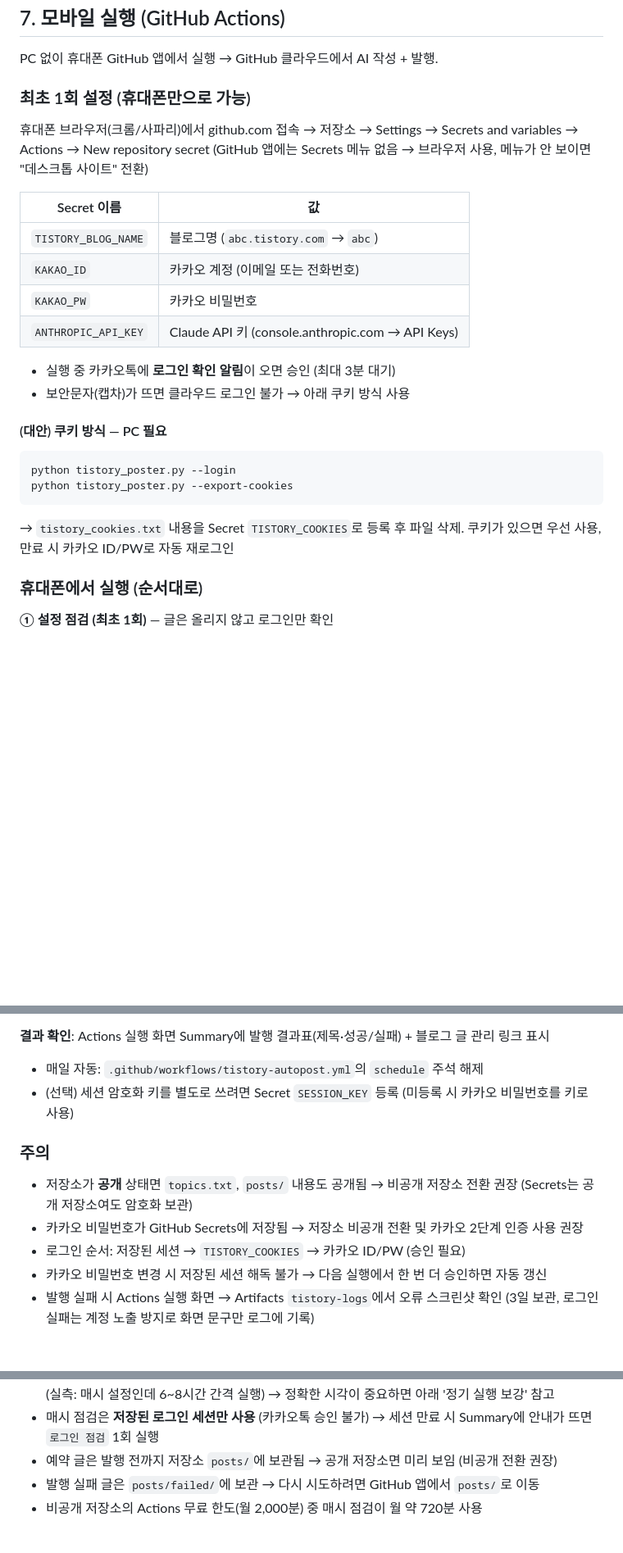
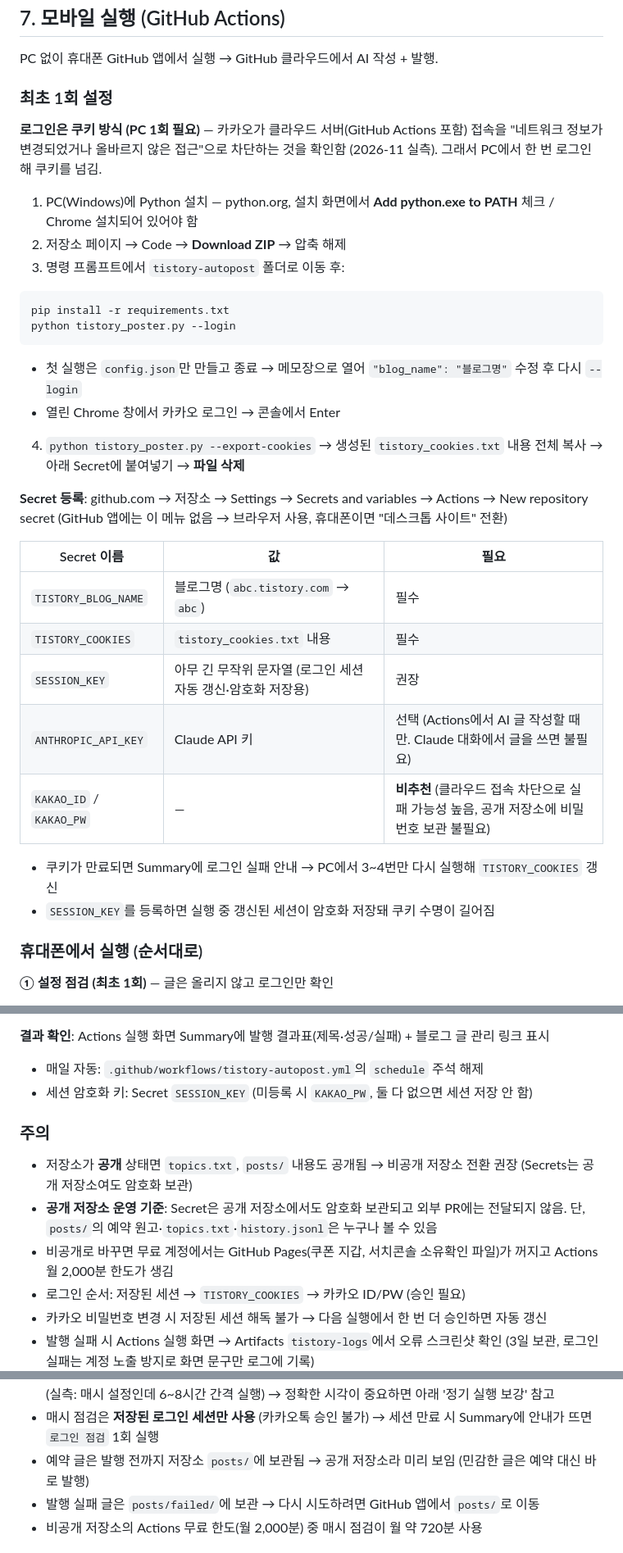
Before and after one commit to remnant1981-bit/remnant1981, a Markdown page: tistory-autopost/README.md, 3 parts joined by grey strips. Shown at 82% size. Drawn GitHub-style; blank space fills up the shorter version.

Commit message:
README: 쿠키 로그인 방식을 기본으로, 공개 저장소 운영 기준 반영
- 카카오 클라우드 접속 차단 실측 → PC 1회 쿠키 추출(ZIP 다운로드·config.json 설정 포함)을 기본 절차로
- Secret 표: TISTORY_COOKIES·SESSION_KEY 권장, KAKAO_ID/PW 비추천
- 공개 저장소 유지 기준 (Secret 보관 방식, 공개되는 파일, 비공개 시 Pages 중단)

Co-Authored-By: Claude Opus 5.5 <noreply@anthropic.com>
Claude-Session: https://claude.ai/code/session_01WXnhFRU2P4sjAwaRRLAnmW

````diff
--- a/tistory-autopost/README.md
+++ b/tistory-autopost/README.md
@@ -108,26 +108,33 @@ setx ANTHROPIC_API_KEY "sk-ant-..."
 ## 7. 모바일 실행 (GitHub Actions)
 PC 없이 휴대폰 GitHub 앱에서 실행 → GitHub 클라우드에서 AI 작성 + 발행.
 
-### 최초 1회 설정 (휴대폰만으로 가능)
-휴대폰 브라우저(크롬/사파리)에서 github.com 접속 → 저장소 → Settings → Secrets and variables → Actions → New repository secret
-(GitHub 앱에는 Secrets 메뉴 없음 → 브라우저 사용, 메뉴가 안 보이면 "데스크톱 사이트" 전환)
+### 최초 1회 설정
+**로그인은 쿠키 방식 (PC 1회 필요)** — 카카오가 클라우드 서버(GitHub Actions 포함) 접속을 "네트워크 정보가 변경되었거나 올바르지 않은 접근"으로 차단하는 것을 확인함 (2026-11 실측). 그래서 PC에서 한 번 로그인해 쿠키를 넘김.
 
-| Secret 이름 | 값 |
-|---|---|
-| `TISTORY_BLOG_NAME` | 블로그명 (`abc.tistory.com` → `abc`) |
-| `KAKAO_ID` | 카카오 계정 (이메일 또는 전화번호) |
-| `KAKAO_PW` | 카카오 비밀번호 |
-| `ANTHROPIC_API_KEY` | Claude API 키 (console.anthropic.com → API Keys) |
+1. PC(Windows)에 Python 설치 — python.org, 설치 화면에서 **Add python.exe to PATH** 체크 / Chrome 설치되어 있어야 함
+2. 저장소 페이지 → Code → **Download ZIP** → 압축 해제
+3. 명령 프롬프트에서 `tistory-autopost` 폴더로 이동 후:
+```bat
+pip install -r requirements.txt
+python tistory_poster.py --login
+```
+   - 첫 실행은 `config.json`만 만들고 종료 → 메모장으로 열어 `"blog_name": "블로그명"` 수정 후 다시 `--login`
+   - 열린 Chrome 창에서 카카오 로그인 → 콘솔에서 Enter
+4. `python tistory_poster.py --export-cookies` → 생성된 `tistory_cookies.txt` 내용 전체 복사 → 아래 Secret에 붙여넣기 → **파일 삭제**
 
-- 실행 중 카카오톡에 **로그인 확인 알림**이 오면 승인 (최대 3분 대기)
-- 보안문자(캡차)가 뜨면 클라우드 로그인 불가 → 아래 쿠키 방식 사용
+**Secret 등록**: github.com → 저장소 → Settings → Secrets and variables → Actions → New repository secret
+(GitHub 앱에는 이 메뉴 없음 → 브라우저 사용, 휴대폰이면 "데스크톱 사이트" 전환)
 
-#### (대안) 쿠키 방식 — PC 필요
-```bat
-python tistory_poster.py --login
-python tistory_poster.py --export-cookies
-```
-→ `tistory_cookies.txt` 내용을 Secret `TISTORY_COOKIES`로 등록 후 파일 삭제. 쿠키가 있으면 우선 사용, 만료 시 카카오 ID/PW로 자동 재로그인
+| Secret 이름 | 값 | 필요 |
+|---|---|---|
+| `TISTORY_BLOG_NAME` | 블로그명 (`abc.tistory.com` → `abc`) | 필수 |
+| `TISTORY_COOKIES` | `tistory_cookies.txt` 내용 | 필수 |
+| `SESSION_KEY` | 아무 긴 무작위 문자열 (로그인 세션 자동 갱신·암호화 저장용) | 권장 |
+| `ANTHROPIC_API_KEY` | Claude API 키 | 선택 (Actions에서 AI 글 작성할 때만. Claude 대화에서 글을 쓰면 불필요) |
+| `KAKAO_ID` / `KAKAO_PW` | — | **비추천** (클라우드 접속 차단으로 실패 가능성 높음, 공개 저장소에 비밀번호 보관 불필요) |
+
+- 쿠키가 만료되면 Summary에 로그인 실패 안내 → PC에서 3~4번만 다시 실행해 `TISTORY_COOKIES` 갱신
+- `SESSION_KEY`를 등록하면 실행 중 갱신된 세션이 암호화 저장돼 쿠키 수명이 길어짐
 
 ### 휴대폰에서 실행 (순서대로)
 **① 설정 점검 (최초 1회)** — 글은 올리지 않고 로그인만 확인
@@ -153,11 +160,12 @@ python tistory_poster.py --export-cookies
 **결과 확인**: Actions 실행 화면 Summary에 발행 결과표(제목·성공/실패) + 블로그 글 관리 링크 표시
 
 - 매일 자동: `.github/workflows/tistory-autopost.yml`의 `schedule` 주석 해제
-- (선택) 세션 암호화 키를 별도로 쓰려면 Secret `SESSION_KEY` 등록 (미등록 시 카카오 비밀번호를 키로 사용)
+- 세션 암호화 키: Secret `SESSION_KEY` (미등록 시 `KAKAO_PW`, 둘 다 없으면 세션 저장 안 함)
 
 ### 주의
 - 저장소가 **공개** 상태면 `topics.txt`, `posts/` 내용도 공개됨 → 비공개 저장소 전환 권장 (Secrets는 공개 저장소여도 암호화 보관)
-- 카카오 비밀번호가 GitHub Secrets에 저장됨 → 저장소 비공개 전환 및 카카오 2단계 인증 사용 권장
+- **공개 저장소 운영 기준**: Secret은 공개 저장소에서도 암호화 보관되고 외부 PR에는 전달되지 않음. 단, `posts/`의 예약 원고·`topics.txt`·`history.jsonl`은 누구나 볼 수 있음
+- 비공개로 바꾸면 무료 계정에서는 GitHub Pages(쿠폰 지갑, 서치콘솔 소유확인 파일)가 꺼지고 Actions 월 2,000분 한도가 생김
 - 로그인 순서: 저장된 세션 → `TISTORY_COOKIES` → 카카오 ID/PW (승인 필요)
 - 카카오 비밀번호 변경 시 저장된 세션 해독 불가 → 다음 실행에서 한 번 더 승인하면 자동 갱신
 - 발행 실패 시 Actions 실행 화면 → Artifacts `tistory-logs`에서 오류 스크린샷 확인 (3일 보관, 로그인 실패는 계정 노출 방지로 화면 문구만 로그에 기록)
@@ -178,7 +186,7 @@ python tistory_poster.py --export-cookies
 - 예약 대기 목록: 실행 화면 Summary ⏰ 표, 또는 `python tistory_poster.py --list`
 - 시각은 한국시간(KST). **GitHub 정기 실행은 이용자가 적은 저장소에서 몇 시간씩 늦거나 건너뛸 수 있음** (실측: 매시 설정인데 6~8시간 간격 실행) → 정확한 시각이 중요하면 아래 '정기 실행 보강' 참고
 - 매시 점검은 **저장된 로그인 세션만 사용** (카카오톡 승인 불가) → 세션 만료 시 Summary에 안내가 뜨면 `로그인 점검` 1회 실행
-- 예약 글은 발행 전까지 저장소 `posts/`에 보관됨 → 공개 저장소면 미리 보임 (비공개 전환 권장)
+- 예약 글은 발행 전까지 저장소 `posts/`에 보관됨 → 공개 저장소라 미리 보임 (민감한 글은 예약 대신 바로 발행)
 - 발행 실패 글은 `posts/failed/`에 보관 → 다시 시도하려면 GitHub 앱에서 `posts/`로 이동
 - 비공개 저장소의 Actions 무료 한도(월 2,000분) 중 매시 점검이 월 약 720분 사용
 
````
